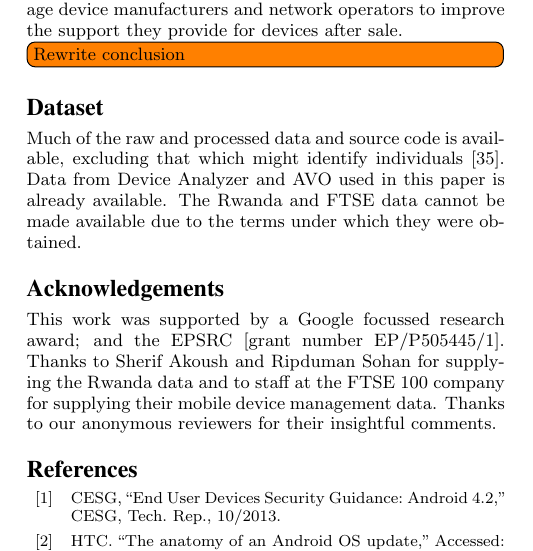
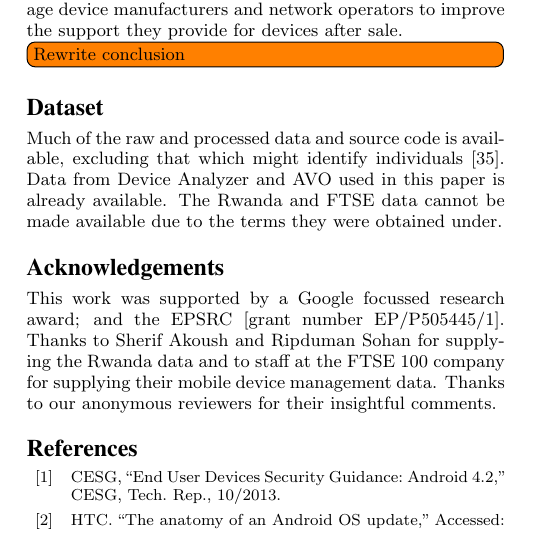
Before and after one commit to ucam-cl-dtg/paper-da-securityupdates, a LaTeX paper (spsm04-thomas.tex): part of one column of page 11 of 12, cut so that both start at the same text. Compiled offline with pdfLaTeX.

Commit message:
Reword dataset to make it look nicer

```diff
--- a/spsm04-thomas.tex
+++ b/spsm04-thomas.tex
@@ -403,7 +403,7 @@ We hope that this analysis will encourage device manufacturers and network opera
 \section*{Dataset}
 Much of the raw and processed data and source code is available, excluding that which might identify individuals~\cite{Thomas2015e}.
 Data from \da\ and \avo\ used in this paper is already available.
-The Rwanda and FTSE data cannot be made available due to the terms under which they were obtained.
+The Rwanda and FTSE data cannot be made available due to the terms they were obtained under.
 
 \section*{Acknowledgements}
 \identifying{
```
